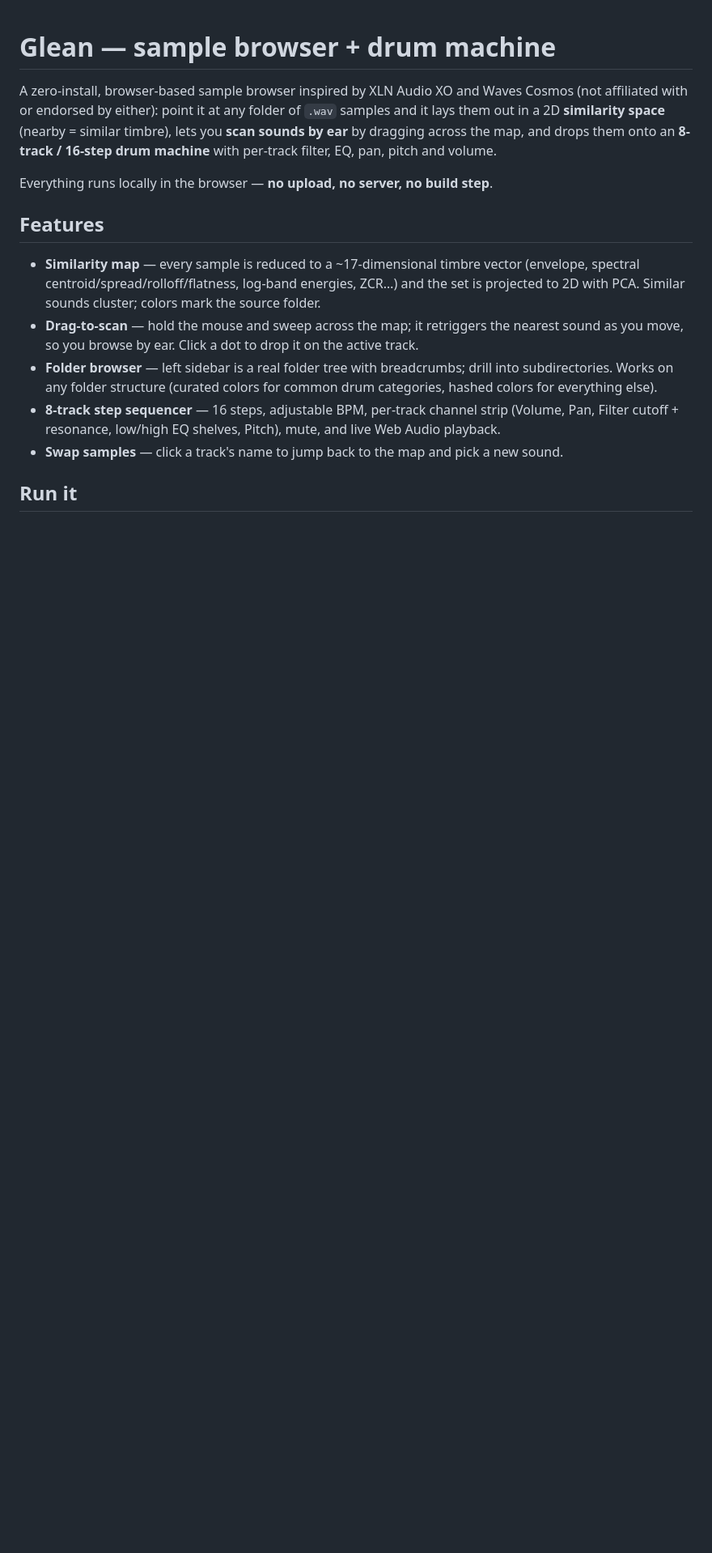
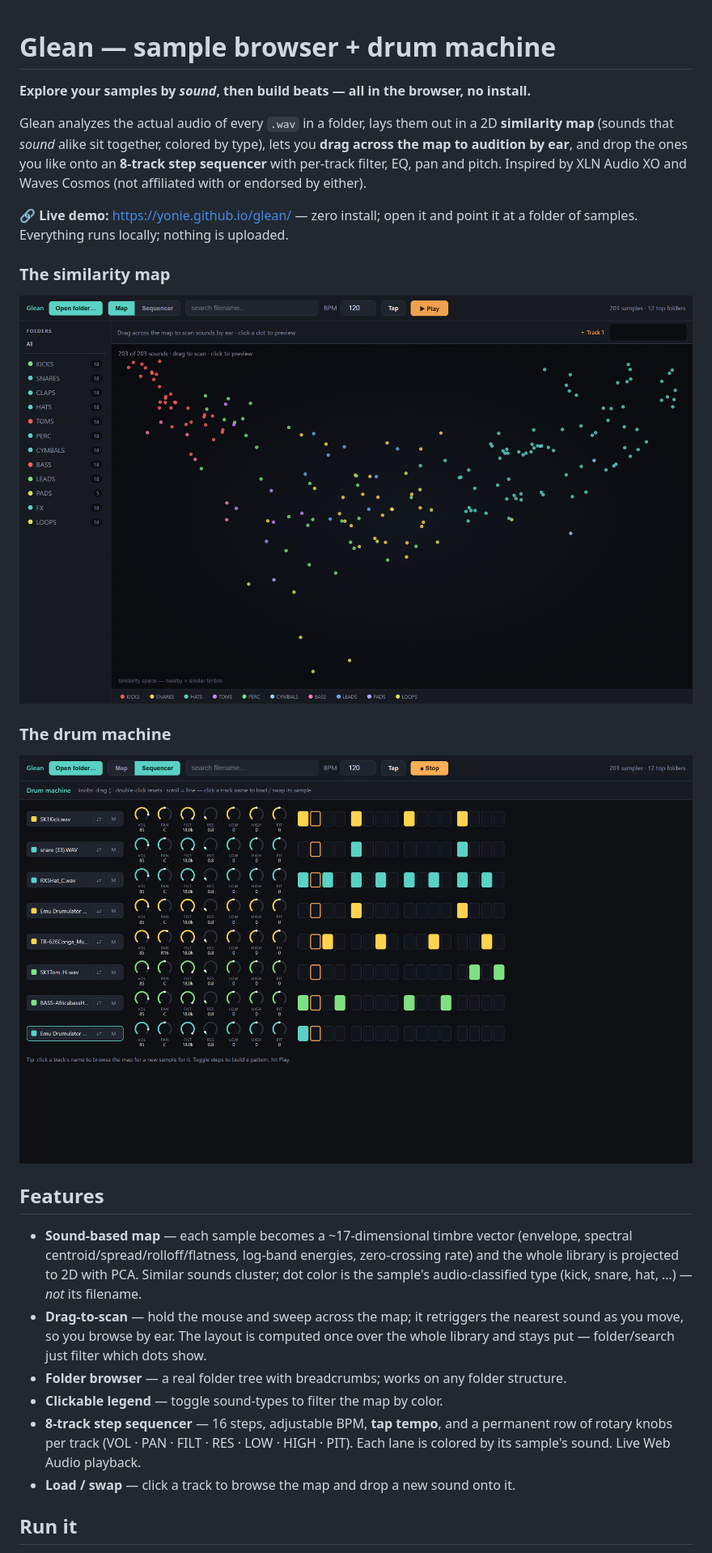
Before and after one commit to yonie/glean, a Markdown page: README.md, the part around one of its changes. Shown at 81% size. GitHub-like rendering; pictures changed too: docs/screenshot-map.png (added), docs/screenshot-sequencer.png (added); blank space fills up the shorter version.

```diff
--- a/README.md
+++ b/README.md
@@ -1,27 +1,36 @@
 # Glean — sample browser + drum machine
 
-A zero-install, browser-based sample browser inspired by XLN Audio XO and Waves Cosmos
-(not affiliated with or endorsed by either): point it at any folder of `.wav` samples and it lays them out in a 2D
-**similarity space** (nearby = similar timbre), lets you **scan sounds by ear** by
-dragging across the map, and drops them onto an **8-track / 16-step drum machine** with
-per-track filter, EQ, pan, pitch and volume.
+**Explore your samples by *sound*, then build beats — all in the browser, no install.**
 
-Everything runs locally in the browser — **no upload, no server, no build step**.
+Glean analyzes the actual audio of every `.wav` in a folder, lays them out in a 2D
+**similarity map** (sounds that *sound* alike sit together, colored by type), lets you
+**drag across the map to audition by ear**, and drop the ones you like onto an **8-track
+step sequencer** with per-track filter, EQ, pan and pitch. Inspired by XLN Audio XO and
+Waves Cosmos (not affiliated with or endorsed by either).
+
+🔗 **Live demo:** https://yonie.github.io/glean/ — zero install; open it and point it at a folder of samples. Everything runs locally; nothing is uploaded.
+
+### The similarity map
+![Glean similarity map](docs/screenshot-map.png)
+
+### The drum machine
+![Glean sequencer](docs/screenshot-sequencer.png)
 
 ## Features
 
-- **Similarity map** — every sample is reduced to a ~17-dimensional timbre vector
-  (envelope, spectral centroid/spread/rolloff/flatness, log-band energies, ZCR…) and the
-  set is projected to 2D with PCA. Similar sounds cluster; colors mark the source folder.
+- **Sound-based map** — each sample becomes a ~17-dimensional timbre vector (envelope,
+  spectral centroid/spread/rolloff/flatness, log-band energies, zero-crossing rate) and
+  the whole library is projected to 2D with PCA. Similar sounds cluster; dot color is the
+  sample's audio-classified type (kick, snare, hat, …) — *not* its filename.
 - **Drag-to-scan** — hold the mouse and sweep across the map; it retriggers the nearest
-  sound as you move, so you browse by ear. Click a dot to drop it on the active track.
-- **Folder browser** — left sidebar is a real folder tree with breadcrumbs; drill into
-  subdirectories. Works on any folder structure (curated colors for common drum
-  categories, hashed colors for everything else).
-- **8-track step sequencer** — 16 steps, adjustable BPM, per-track channel strip
-  (Volume, Pan, Filter cutoff + resonance, low/high EQ shelves, Pitch), mute, and live
-  Web Audio playback.
-- **Swap samples** — click a track's name to jump back to the map and pick a new sound.
+  sound as you move, so you browse by ear. The layout is computed once over the whole
+  library and stays put — folder/search just filter which dots show.
+- **Folder browser** — a real folder tree with breadcrumbs; works on any folder structure.
+- **Clickable legend** — toggle sound-types to filter the map by color.
+- **8-track step sequencer** — 16 steps, adjustable BPM, **tap tempo**, and a permanent
+  row of rotary knobs per track (VOL · PAN · FILT · RES · LOW · HIGH · PIT). Each lane is
+  colored by its sample's sound. Live Web Audio playback.
+- **Load / swap** — click a track to browse the map and drop a new sound onto it.
 
 ## Run it
 
```
Also changed, not shown: other parts of README.md (+21 -16 lines), 4 other files.
